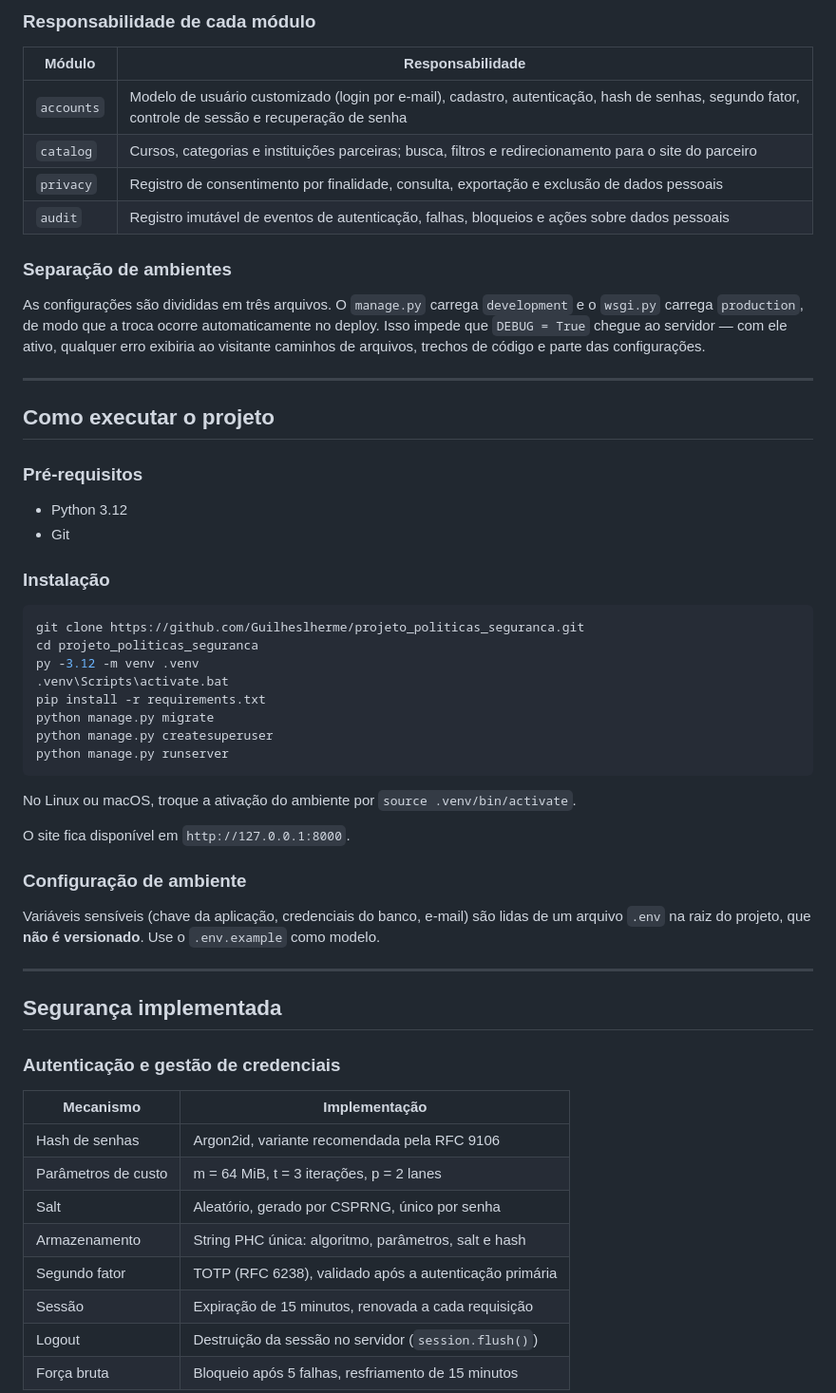
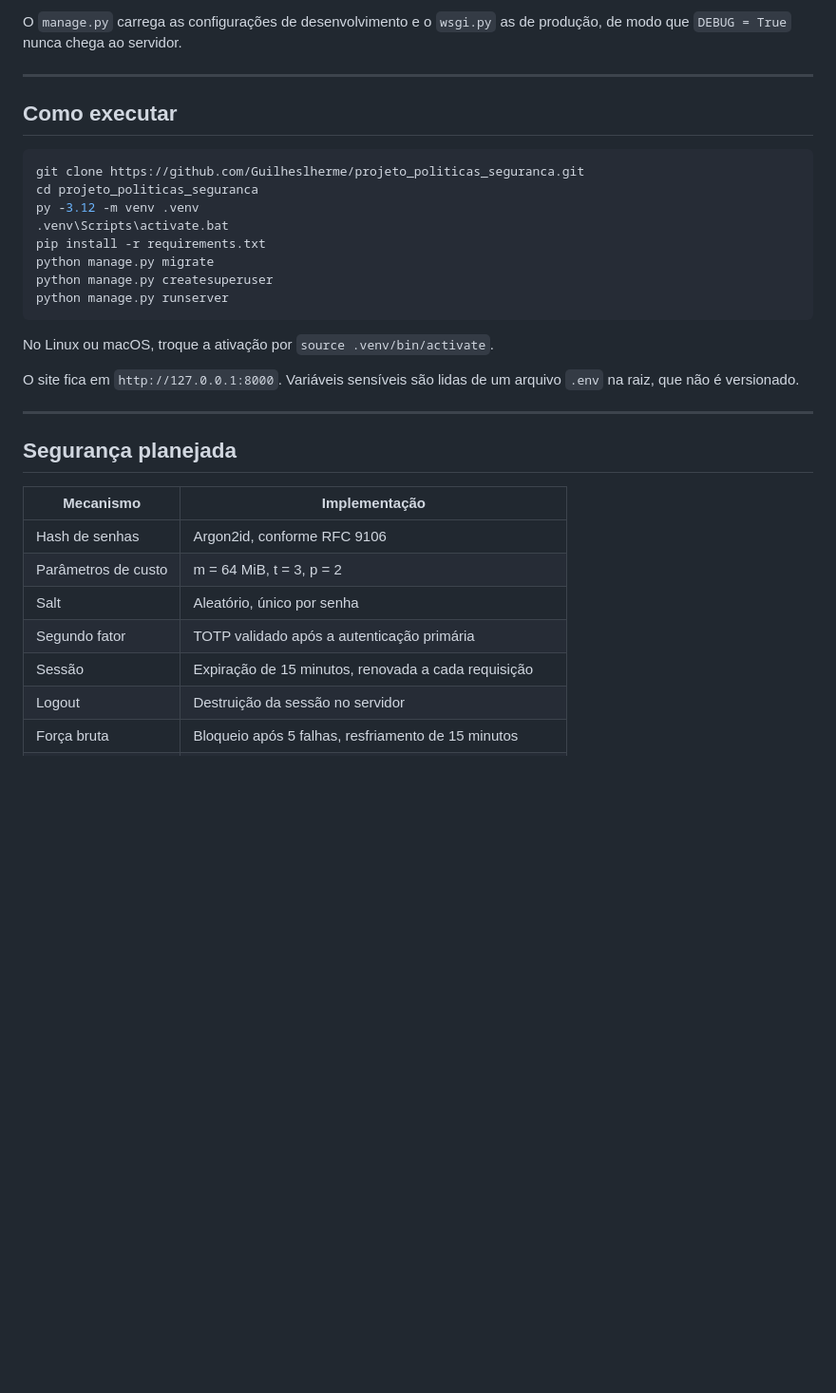
Before and after one commit to Guilheslherme/projeto_politicas_seguranca, a Markdown page: README.md, the part around one of its changes. Shown at 95% size. Rendered like a GitHub page; blank space fills up the shorter version.

Commit message:
readme para escopo de saude

````diff
--- a/README.md
+++ b/README.md
@@ -89,32 +75,10 @@ projeto_politicas_seguranca/
 ```
 
-### Responsabilidade de cada módulo
-
-| Módulo | Responsabilidade |
-|---|---|
-| `accounts` | Modelo de usuário customizado (login por e-mail), cadastro, autenticação, hash de senhas, segundo fator, controle de sessão e recuperação de senha |
-| `catalog` | Cursos, categorias e instituições parceiras; busca, filtros e redirecionamento para o site do parceiro |
-| `privacy` | Registro de consentimento por finalidade, consulta, exportação e exclusão de dados pessoais |
-| `audit` | Registro imutável de eventos de autenticação, falhas, bloqueios e ações sobre dados pessoais |
-
-### Separação de ambientes
-
-As configurações são divididas em três arquivos. O `manage.py` carrega
-`development` e o `wsgi.py` carrega `production`, de modo que a troca ocorre
-automaticamente no deploy. Isso impede que `DEBUG = True` chegue ao servidor —
-com ele ativo, qualquer erro exibiria ao visitante caminhos de arquivos, trechos
-de código e parte das configurações.
+O `manage.py` carrega as configurações de desenvolvimento e o `wsgi.py` as de produção, de modo que `DEBUG = True` nunca chega ao servidor.
 
 ---
 
-## Como executar o projeto
-
-### Pré-requisitos
-
-- Python 3.12
-- Git
-
-### Instalação
+## Como executar
 
 ```bash
 git clone https://github.com/Guilheslherme/projeto_politicas_seguranca.git
@@ -127,29 +91,20 @@ python manage.py createsuperuser
 python manage.py runserver
 ```
 
-No Linux ou macOS, troque a ativação do ambiente por `source .venv/bin/activate`.
+No Linux ou macOS, troque a ativação por `source .venv/bin/activate`.
 
-O site fica disponível em `http://127.0.0.1:8000`.
-
-### Configuração de ambiente
-
-Variáveis sensíveis (chave da aplicação, credenciais do banco, e-mail) são lidas
-de um arquivo `.env` na raiz do projeto, que **não é versionado**. Use o
-`.env.example` como modelo.
+O site fica em `http://127.0.0.1:8000`. Variáveis sensíveis são lidas de um arquivo `.env` na raiz, que não é versionado.
 
 ---
 
-## Segurança implementada
-
-### Autenticação e gestão de credenciais
+## Segurança planejada
 
 | Mecanismo | Implementação |
 |---|---|
-| Hash de senhas | Argon2id, variante recomendada pela RFC 9106 |
-| Parâmetros de custo | m = 64 MiB, t = 3 iterações, p = 2 lanes |
-| Salt | Aleatório, gerado por CSPRNG, único por senha |
-| Armazenamento | String PHC única: algoritmo, parâmetros, salt e hash |
-| Segundo fator | TOTP (RFC 6238), validado após a autenticação primária |
+| Hash de senhas | Argon2id, conforme RFC 9106 |
+| Parâmetros de custo | m = 64 MiB, t = 3, p = 2 |
+| Salt | Aleatório, único por senha |
+| Segundo fator | TOTP validado após a autenticação primária |
 | Sessão | Expiração de 15 minutos, renovada a cada requisição |
-| Logout | Destruição da sessão no servidor (`session.flush()`) |
+| Logout | Destruição da sessão no servidor |
 | Força bruta | Bloqueio após 5 falhas, resfriamento de 15 minutos |
````
Also changed, not shown: other parts of README.md (+60 -101 lines).
